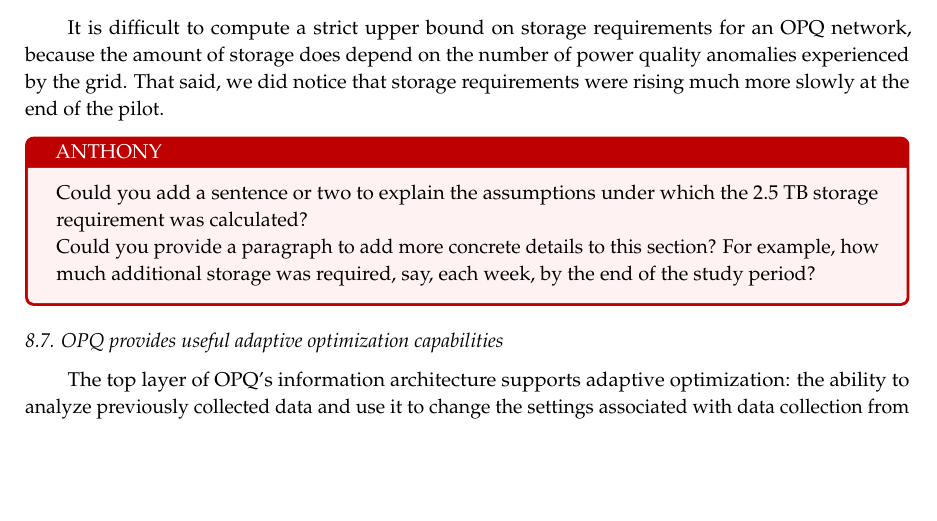
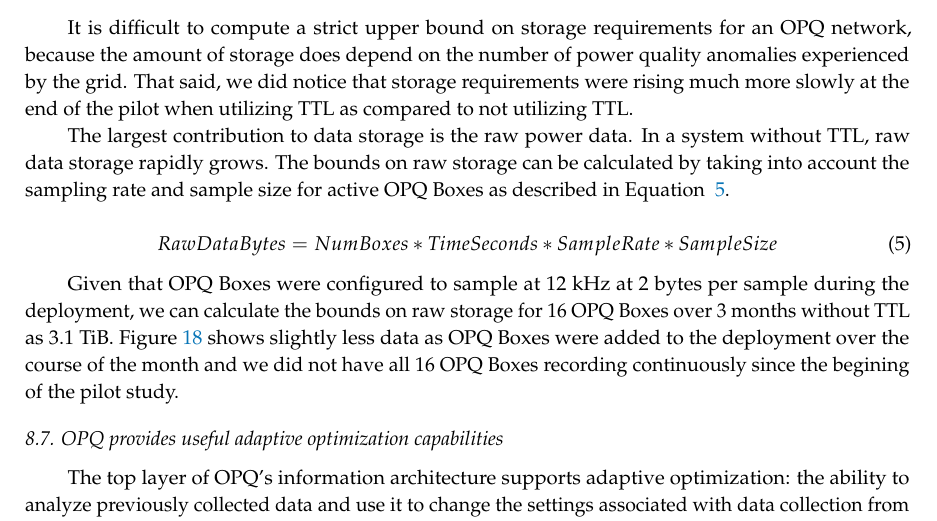
Before and after one commit to openpowerquality/article2020, a LaTeX paper (article.tex, which reads 09-pilot.tex): part of page 31 of 34, cut so that both start at the same text, the shorter picture padded with empty space. Compiled offline with pdfLaTeX.

Commit message:
Discuss assumption under which 2.5TB data was calculated.

```diff
--- a/09-pilot.tex
+++ b/09-pilot.tex
@@ -178,14 +178,23 @@ Figure \ref{fig:data-management-graph} shows a graph that illustrates storage re
 	\label{fig:data-management-graph}
 \end{figure}
 
-It is difficult to compute a strict upper bound on storage requirements for an OPQ network, because the amount of storage does depend on the number of power quality anomalies experienced by the grid. That said, we did notice that storage requirements were rising much more slowly at the end of the pilot.
+It is difficult to compute a strict upper bound on storage requirements for an OPQ network, because the amount of storage does depend on the number of power quality anomalies experienced by the grid. That said, we did notice that storage requirements were rising much more slowly at the end of the pilot when utilizing TTL as compared to not utilizing TTL.
 
-\begin{tcolorbox}[colback=red!5!white,colframe=red!75!black,title=ANTHONY]
-Could you add a sentence or two to explain the assumptions under which the 2.5 TB storage requirement was calculated?
+The largest contribution to data storage is the raw power data. In a system without TTL, raw data storage rapidly grows. The bounds on raw storage can be calculated by taking into account the sampling rate and sample size for active OPQ Boxes as described in Equation ~\ref{eq:RawDataBytes}.
 
-Could you provide a paragraph to add more concrete details to this section? For example, how much additional storage was required, say, each week, by the end of the study period?
+\begin{equation}
+    RawDataBytes = NumBoxes * TimeSeconds * SampleRate * SampleSize
+    \label{eq:RawDataBytes}
+\end{equation}
 
-\end{tcolorbox}
+Given that OPQ Boxes were configured to sample at 12 kHz at 2 bytes per sample during the deployment, we can calculate the bounds on raw storage for 16 OPQ Boxes over 3 months without TTL as 3.1 TiB. Figure~\ref{fig:data-management-graph} shows slightly less data as OPQ Boxes were added to the deployment over the course of the month and we did not have all 16 OPQ Boxes recording continuously since the begining of the pilot study.
+
+%\begin{tcolorbox}[colback=red!5!white,colframe=red!75!black,title=ANTHONY]
+%Could you add a sentence or two to explain the assumptions under which the 2.5 TB storage requirement was calculated?
+%
+%Could you provide a paragraph to add more concrete details to this section? For example, how much additional storage was required, say, each week, by the end of the study period?
+%
+%\end{tcolorbox}
 
 
 \subsection{OPQ provides useful adaptive optimization capabilities}
```
